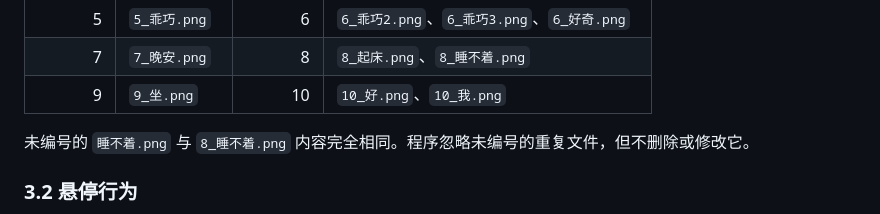
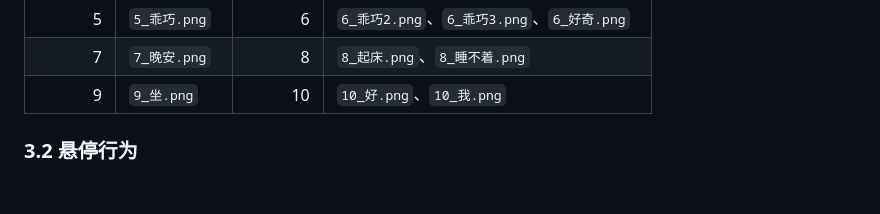
Before and after one commit to WalnuTpz/touneko-desktop-pet, a Markdown page: docs/桌宠规则.md, the part around the change. Drawn GitHub-style; blank space fills up the shorter version.

Commit message:
Remove an obsolete duplicate asset note

```diff
--- a/docs/桌宠规则.md
+++ b/docs/桌宠规则.md
@@ -48,7 +48,6 @@
 | 7 | `7_晚安.png` | 8 | `8_起床.png`、`8_睡不着.png` |
 | 9 | `9_坐.png` | 10 | `10_好.png`、`10_我.png` |
 
-未编号的 `睡不着.png` 与 `8_睡不着.png` 内容完全相同。程序忽略未编号的重复文件，但不删除或修改它。
 
 ### 3.2 悬停行为
 
```
